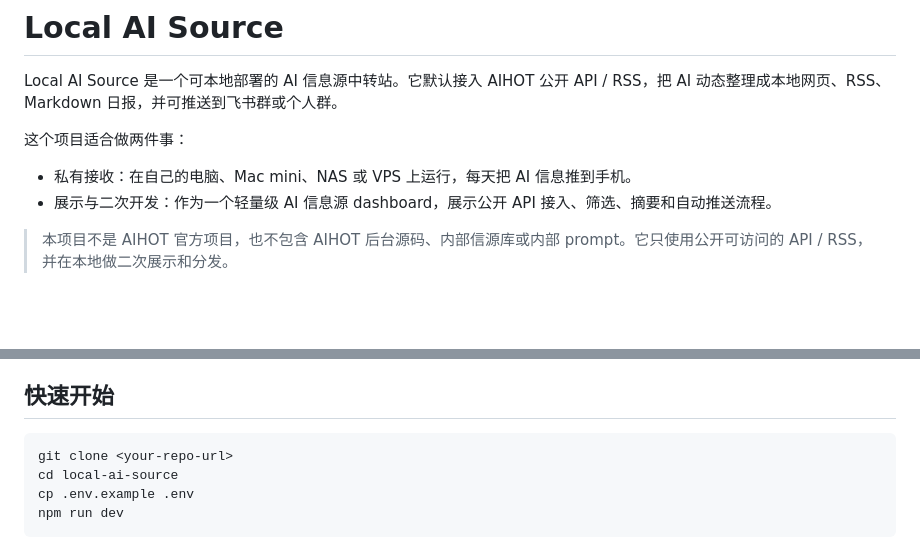
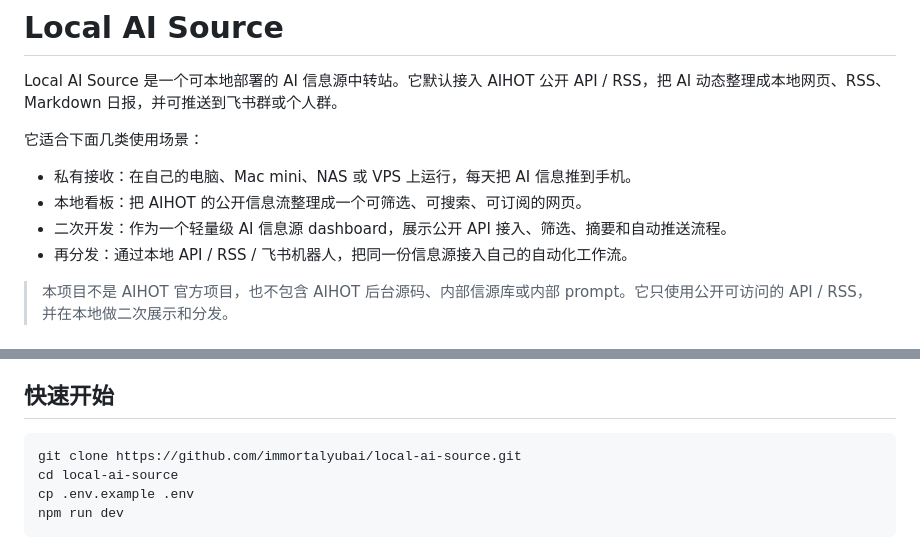
Before and after one commit to immortalyubai/local-ai-source, a Markdown page: README.md, 2 parts joined by grey strips. GitHub-like rendering; blank space fills up the shorter version.

Commit message:
Polish README for GitHub

````diff
--- a/README.md
+++ b/README.md
@@ -2,10 +2,12 @@
 
 Local AI Source 是一个可本地部署的 AI 信息源中转站。它默认接入 AIHOT 公开 API / RSS，把 AI 动态整理成本地网页、RSS、Markdown 日报，并可推送到飞书群或个人群。
 
-这个项目适合做两件事：
+它适合下面几类使用场景：
 
 - 私有接收：在自己的电脑、Mac mini、NAS 或 VPS 上运行，每天把 AI 信息推到手机。
-- 展示与二次开发：作为一个轻量级 AI 信息源 dashboard，展示公开 API 接入、筛选、摘要和自动推送流程。
+- 本地看板：把 AIHOT 的公开信息流整理成一个可筛选、可搜索、可订阅的网页。
+- 二次开发：作为一个轻量级 AI 信息源 dashboard，展示公开 API 接入、筛选、摘要和自动推送流程。
+- 再分发：通过本地 API / RSS / 飞书机器人，把同一份信息源接入自己的自动化工作流。
 
 > 本项目不是 AIHOT 官方项目，也不包含 AIHOT 后台源码、内部信源库或内部 prompt。它只使用公开可访问的 API / RSS，并在本地做二次展示和分发。
 
@@ -21,7 +23,7 @@ Local AI Source 是一个可本地部署的 AI 信息源中转站。它默认接
 ## 快速开始
 
 ```bash
-git clone <your-repo-url>
+git clone https://github.com/immortalyubai/local-ai-source.git
 cd local-ai-source
 cp .env.example .env
 npm run dev
````
